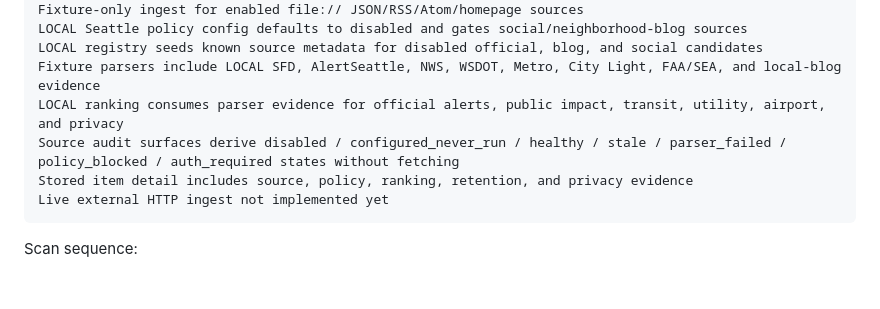
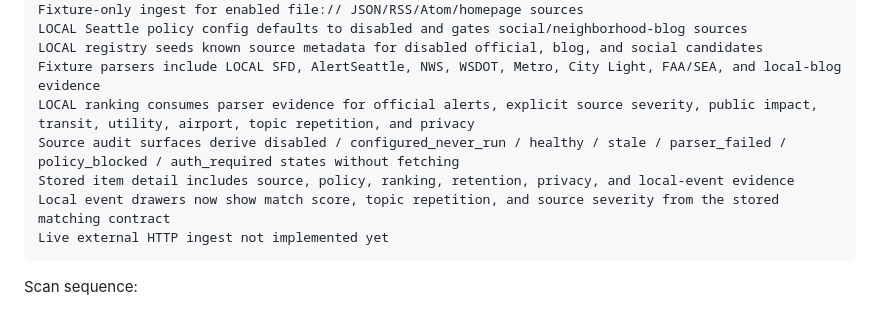
Before and after one commit to joeszilagyi/Console-1701, a Markdown page: README.md, the part around the change. Rendered like a GitHub page; blank space fills up the shorter version.

Commit message:
docs(news): describe severity and repetition event evidence

````diff
--- a/README.md
+++ b/README.md
@@ -137,10 +137,13 @@ Fixture-only ingest for enabled file:// JSON/RSS/Atom/homepage sources
 LOCAL Seattle policy config defaults to disabled and gates social/neighborhood-blog sources
 LOCAL registry seeds known source metadata for disabled official, blog, and social candidates
 Fixture parsers include LOCAL SFD, AlertSeattle, NWS, WSDOT, Metro, City Light, FAA/SEA, and local-blog evidence
-LOCAL ranking consumes parser evidence for official alerts, public impact, transit, utility, airport, and privacy
+LOCAL ranking consumes parser evidence for official alerts, explicit source severity, public impact,
+transit, utility, airport, topic repetition, and privacy
 Source audit surfaces derive disabled / configured_never_run / healthy / stale / parser_failed /
 policy_blocked / auth_required states without fetching
-Stored item detail includes source, policy, ranking, retention, and privacy evidence
+Stored item detail includes source, policy, ranking, retention, privacy, and local-event evidence
+Local event drawers now show match score, topic repetition, and source severity from the stored
+matching contract
 Live external HTTP ingest not implemented yet
 ```
 
````
Also changed, not shown: BACKLOG.md (+7 -3 lines).
